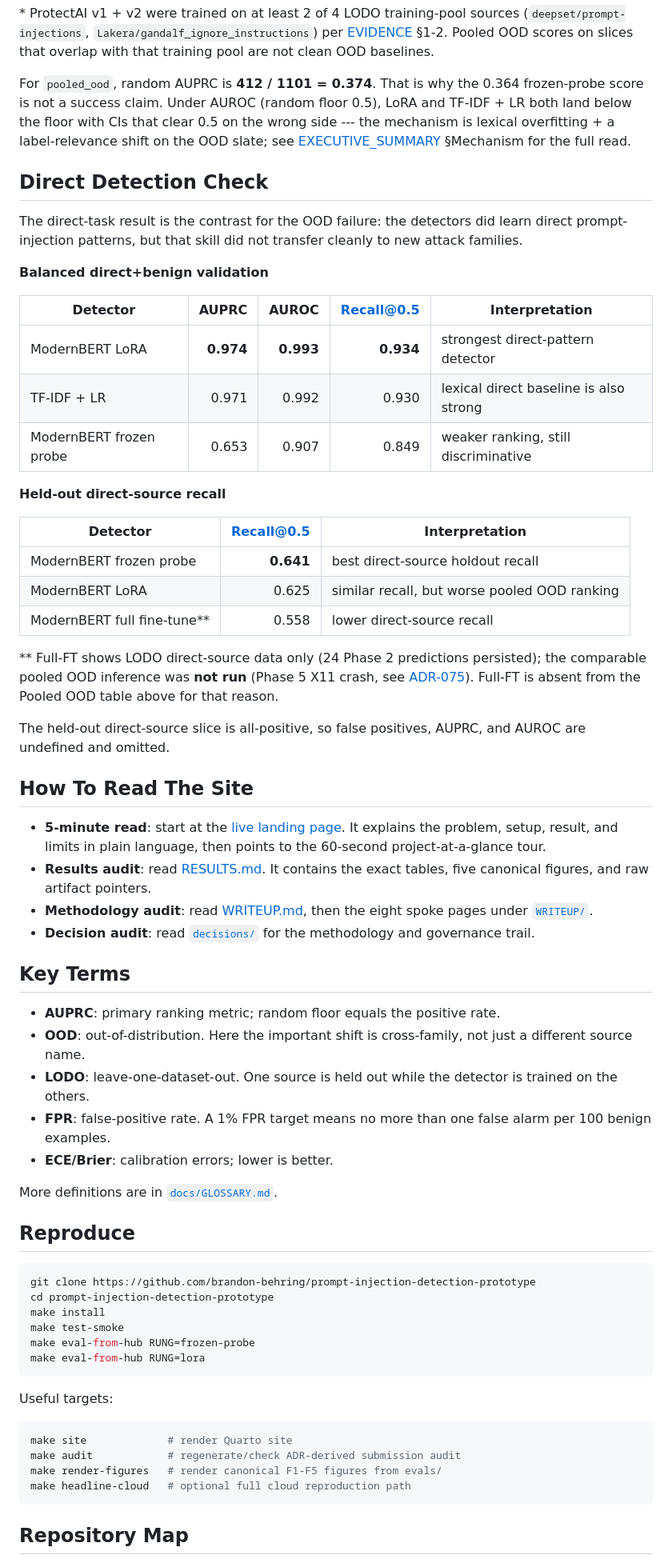
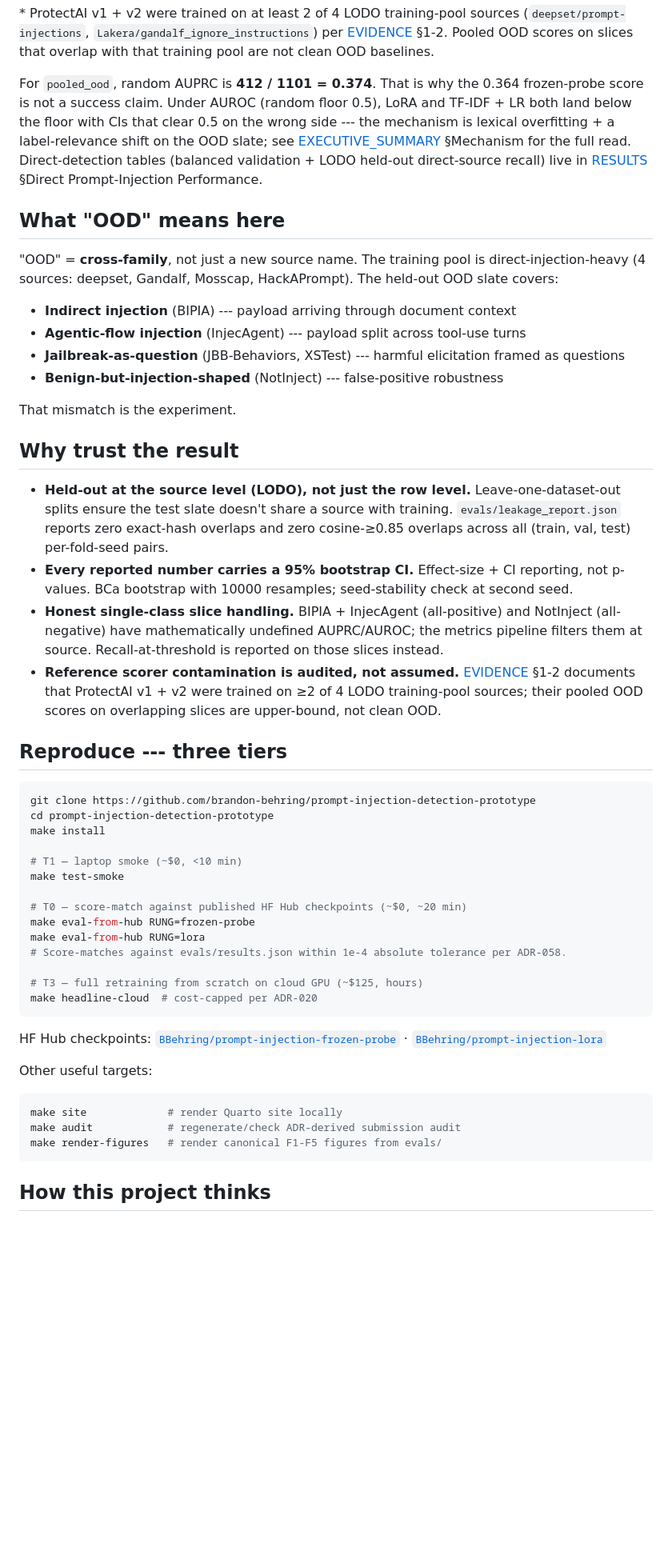
Before and after one commit to brandon-behring/prompt-injection-detection-prototype, a Markdown page: README.md, the part around one of its changes. Shown at 80% size. Rendered like a GitHub page; folded sections open; blank space fills up the shorter version.

````diff
--- a/README.md
+++ b/README.md
@@ -51,89 +46,54 @@ view is the hard failure mode.
 [EVIDENCE](./EVIDENCE.md) §1-2. Pooled OOD scores on slices that overlap with
 that training pool are not clean OOD baselines.
 
-For `pooled_ood`, random AUPRC is **412 / 1101 = 0.374**. That is why the
-0.364 frozen-probe score is not a success claim. Under AUROC (random floor
-0.5), LoRA and TF-IDF + LR both land below the floor with CIs that clear 0.5
-on the wrong side --- the mechanism is lexical overfitting + a label-relevance
-shift on the OOD slate; see [EXECUTIVE_SUMMARY](./EXECUTIVE_SUMMARY.md)
-§Mechanism for the full read.
+For `pooled_ood`, random AUPRC is **412 / 1101 = 0.374**. That is why the 0.364 frozen-probe score is not a success claim. Under AUROC (random floor 0.5), LoRA and TF-IDF + LR both land below the floor with CIs that clear 0.5 on the wrong side --- the mechanism is lexical overfitting + a label-relevance shift on the OOD slate; see [EXECUTIVE_SUMMARY](./EXECUTIVE_SUMMARY.md) §Mechanism for the full read. Direct-detection tables (balanced validation + LODO held-out direct-source recall) live in [RESULTS](./RESULTS.md) §Direct Prompt-Injection Performance.
 
-## Direct Detection Check
+## What "OOD" means here
 
-The direct-task result is the contrast for the OOD failure: the detectors did
-learn direct prompt-injection patterns, but that skill did not transfer cleanly
-to new attack families.
+"OOD" = **cross-family**, not just a new source name. The training pool is direct-injection-heavy (4 sources: deepset, Gandalf, Mosscap, HackAPrompt). The held-out OOD slate covers:
 
-**Balanced direct+benign validation**
+- **Indirect injection** (BIPIA) --- payload arriving through document context
+- **Agentic-flow injection** (InjecAgent) --- payload split across tool-use turns
+- **Jailbreak-as-question** (JBB-Behaviors, XSTest) --- harmful elicitation framed as questions
+- **Benign-but-injection-shaped** (NotInject) --- false-positive robustness
 
-| Detector | AUPRC | AUROC | Recall@0.5 | Interpretation |
-|---|---:|---:|---:|---|
-| ModernBERT LoRA | **0.974** | **0.993** | **0.934** | strongest direct-pattern detector |
-| TF-IDF + LR | 0.971 | 0.992 | 0.930 | lexical direct baseline is also strong |
-| ModernBERT frozen probe | 0.653 | 0.907 | 0.849 | weaker ranking, still discriminative |
+That mismatch is the experiment.
 
-**Held-out direct-source recall**
+## Why trust the result
 
-| Detector | Recall@0.5 | Interpretation |
-|---|---:|---|
-| ModernBERT frozen probe | **0.641** | best direct-source holdout recall |
-| ModernBERT LoRA | 0.625 | similar recall, but worse pooled OOD ranking |
-| ModernBERT full fine-tune\*\* | 0.558 | lower direct-source recall |
+- **Held-out at the source level (LODO), not just the row level.** Leave-one-dataset-out splits ensure the test slate doesn't share a source with training. `evals/leakage_report.json` reports zero exact-hash overlaps and zero cosine-≥0.85 overlaps across all (train, val, test) per-fold-seed pairs.
+- **Every reported number carries a 95% bootstrap CI.** Effect-size + CI reporting, not p-values. BCa bootstrap with 10000 resamples; seed-stability check at second seed.
+- **Honest single-class slice handling.** BIPIA + InjecAgent (all-positive) and NotInject (all-negative) have mathematically undefined AUPRC/AUROC; the metrics pipeline filters them at source. Recall-at-threshold is reported on those slices instead.
+- **Reference scorer contamination is audited, not assumed.** [EVIDENCE](./EVIDENCE.md) §1-2 documents that ProtectAI v1 + v2 were trained on ≥2 of 4 LODO training-pool sources; their pooled OOD scores on overlapping slices are upper-bound, not clean OOD.
 
-\*\* Full-FT shows LODO direct-source data only (24 Phase 2 predictions
-persisted); the comparable pooled OOD inference was **not run** (Phase 5 X11
-crash, see
-[ADR-075](./decisions/ADR-075-full-ft-ood-drop-rationale-unified-narrative.md)).
-Full-FT is absent from the Pooled OOD table above for that reason.
-
-The held-out direct-source slice is all-positive, so false positives, AUPRC,
-and AUROC are undefined and omitted.
-
-## How To Read The Site
-
-- **5-minute read**: start at the
-  [live landing page](https://brandon-behring.github.io/prompt-injection-detection-prototype/).
-  It explains the problem, setup, result, and limits in plain language, then
-  points to the 60-second project-at-a-glance tour.
-- **Results audit**: read [RESULTS.md](./RESULTS.md). It contains the exact
-  tables, five canonical figures, and raw artifact pointers.
-- **Methodology audit**: read [WRITEUP.md](./WRITEUP.md), then the eight spoke
-  pages under [`WRITEUP/`](./WRITEUP/).
-- **Decision audit**: read [`decisions/`](./decisions/) for the methodology and
-  governance trail.
-
-## Key Terms
-
-- **AUPRC**: primary ranking metric; random floor equals the positive rate.
-- **OOD**: out-of-distribution. Here the important shift is cross-family, not
-  just a different source name.
-- **LODO**: leave-one-dataset-out. One source is held out while the detector is
-  trained on the others.
-- **FPR**: false-positive rate. A 1% FPR target means no more than one false
-  alarm per 100 benign examples.
-- **ECE/Brier**: calibration errors; lower is better.
-
-More definitions are in [`docs/GLOSSARY.md`](./docs/GLOSSARY.md).
-
-## Reproduce
+## Reproduce --- three tiers
 
 ```bash
 git clone https://github.com/brandon-behring/prompt-injection-detection-prototype
 cd prompt-injection-detection-prototype
 make install
+
+# T1 — laptop smoke (~$0, <10 min)
 make test-smoke
+
+# T0 — score-match against published HF Hub checkpoints (~$0, ~20 min)
 make eval-from-hub RUNG=frozen-probe
 make eval-from-hub RUNG=lora
+# Score-matches against evals/results.json within 1e-4 absolute tolerance per ADR-058.
+
+# T3 — full retraining from scratch on cloud GPU (~$125, hours)
+make headline-cloud  # cost-capped per ADR-020
 ```
 
-Useful targets:
+HF Hub checkpoints: [`BBehring/prompt-injection-frozen-probe`](https://huggingface.co/BBehring/prompt-injection-frozen-probe) · [`BBehring/prompt-injection-lora`](https://huggingface.co/BBehring/prompt-injection-lora)
+
+Other useful targets:
 
 ```bash
-make site             # render Quarto site
+make site             # render Quarto site locally
 make audit            # regenerate/check ADR-derived submission audit
 make render-figures   # render canonical F1-F5 figures from evals/
-make headline-cloud   # optional full cloud reproduction path
 ```
 
-## Repository Map
+## How this project thinks
 
````
Also changed, not shown: other parts of README.md (+62 -47 lines), CHANGELOG.md (+44 -0 lines).
